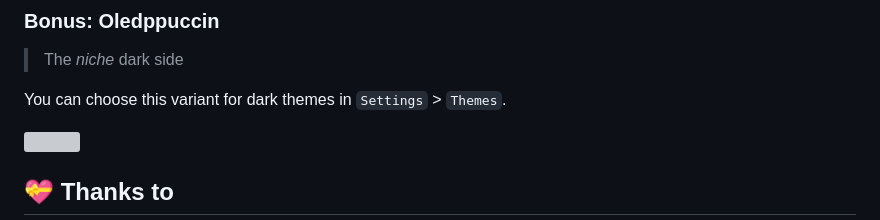
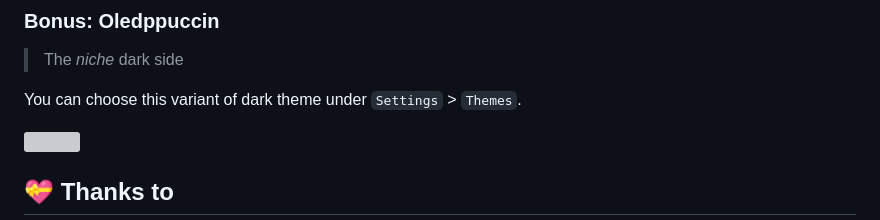
Before and after one commit to catppuccin/logseq, a Markdown page: README.md, the part around the change. Rendered like a GitHub page; grey boxes are pictures that could not be loaded.

```diff
--- a/README.md
+++ b/README.md
@@ -82,7 +82,7 @@ There are couple of other methods you can use to set the theme up in Logseq. Lat
 
 > The _niche_ dark side
 
-You can choose this variant for dark themes in `Settings` > `Themes`.
+You can choose this variant of dark theme under `Settings` > `Themes`.
 
 <img src="assets/ctp-oledppuccin.webp"/>
 
```
